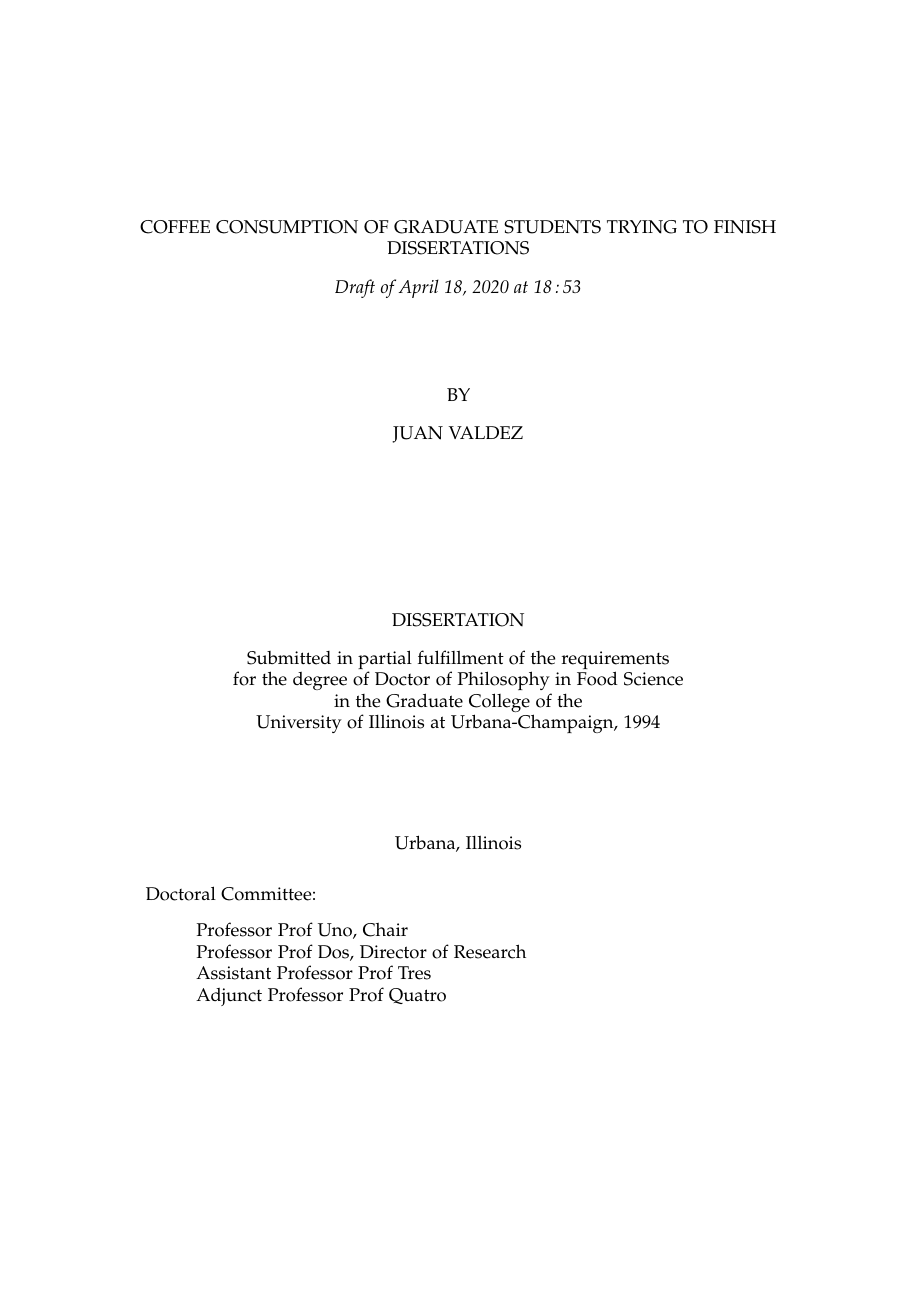
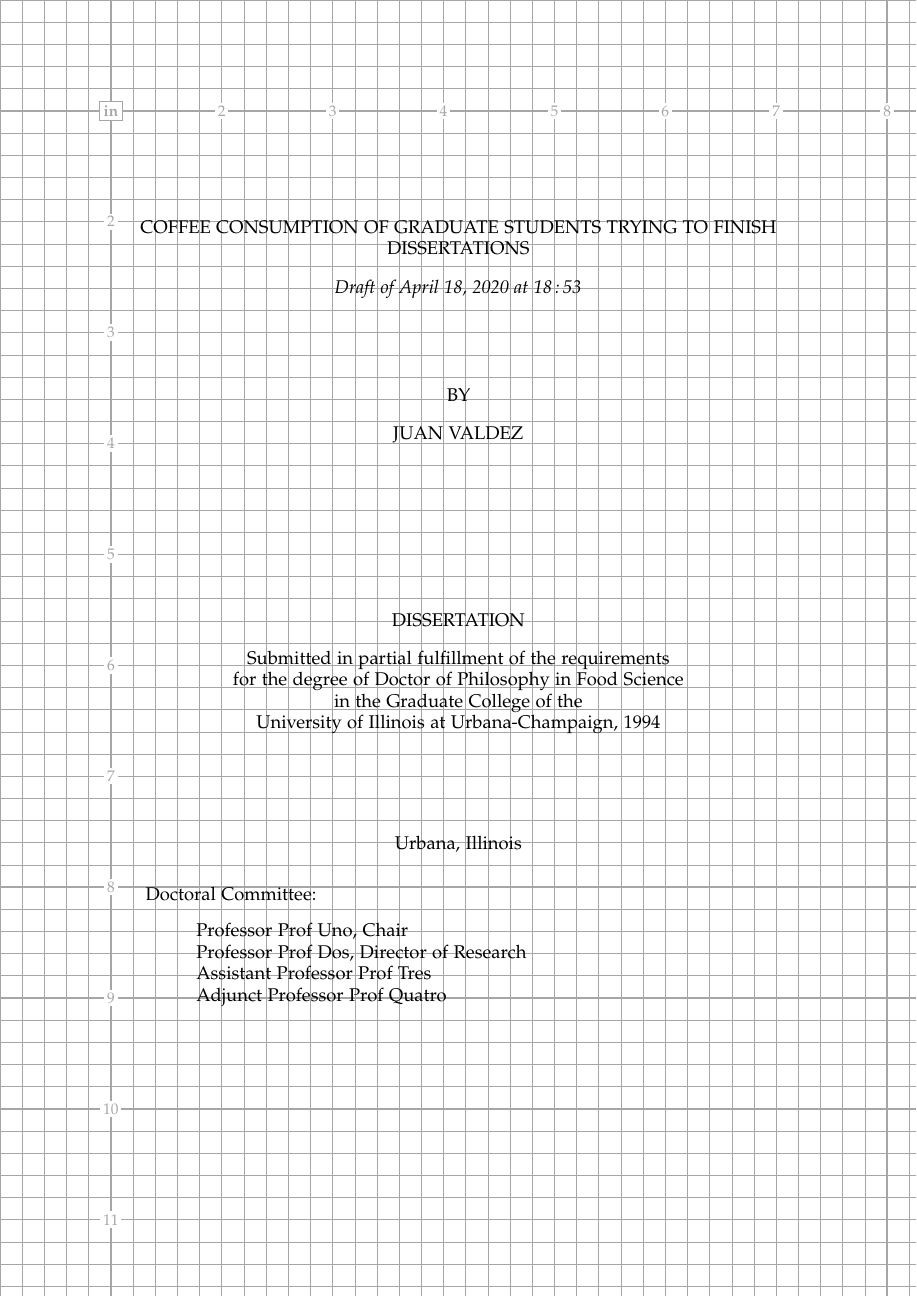
Before and after one commit to alexfikl/uiucthesis2020, a LaTeX thesis (thesis.tex, which reads uiucthesis2020.cls): page 1 of 18. Compiled offline with pdfLaTeX.

Commit message:
enable grid in example

```diff
--- a/thesis.tex
+++ b/thesis.tex
@@ -1,4 +1,4 @@
-\documentclass[11pt,edeposit,draftthesis]{uiucthesis2020}
+\documentclass[11pt,edeposit,draftthesis, layoutgrid]{uiucthesis2020}
 \input{thesisstyle}
 
 % {{{ title
--- a/uiucthesis2020.cls
+++ b/uiucthesis2020.cls
@@ -22,6 +22,10 @@
 % electronic deposit format
 \newif\if@edeposit \@edepositfalse
 \DeclareOption{edeposit}{\@edeposittrue}
+
+% grid
+\newif\if@layoutgrid \@layoutgridfalse
+\DeclareOption{layoutgrid}{\@layoutgridtrue}
 
 % additional options passed to `scrbook` class
 \DeclareOption*{\PassOptionsToClass{\CurrentOption}{scrbook}}
@@ -75,7 +79,14 @@
 \RequirePackage{scrlayer-scrpage}
 
 % enable this to better check sizing
-% \RequirePackage[grid, gridunit=in, texcoord]{eso-pic}
+\if@layoutgrid
+    \RequirePackage[
+        grid, gridBG,
+        gridunit=in,
+        gridcolor=gray!70,
+        subgridcolor=gray!70,
+        texcoord]{eso-pic}
+\fi
 
 % >>>
 
@@ -190,28 +201,28 @@
 \begin{center}
 % see https://grad.illinois.edu/files/pdfs/thesis-doctoral-titlepage-example.pdf
 % for details about some of these numbers, but note that they are eyeballed
-\newlength{\dim@tptopoffset}
-\setlength{\dim@tptopoffset}{1in}
+\newlength{\offset@fromtop}
+\setlength{\offset@fromtop}{1in}
 
-\newlength{\dim@tptitleoffset}
-\setlength{\dim@tptitleoffset}{1.5in}
+\newlength{\offset@fromtitle}
+\setlength{\offset@fromtitle}{1.5in}
 
-\newlength{\dim@tpauthoroffset}
-\setlength{\dim@tpauthoroffset}{1.5in}
+\newlength{\offset@fromauthor}
+\setlength{\offset@fromauthor}{1.5in}
 
-\newlength{\dim@tpvolumeoffset}
-\setlength{\dim@tpvolumeoffset}{0.5in}
+\newlength{\offset@fromvolume}
+\setlength{\offset@fromvolume}{0.5in}
 
-\newlength{\dim@tpsubmissionoffset}
-\setlength{\dim@tpsubmissionoffset}{2.0in}
+\newlength{\offset@fromsubmission}
+\setlength{\offset@fromsubmission}{2.0in}
 
-\newlength{\dim@tplocationoffset}
-\setlength{\dim@tplocationoffset}{0.25in}
+\newlength{\offset@fromaddress}
+\setlength{\offset@fromaddress}{0.25in}
 
 % set an offset at the top
-\vbox to \dim@tptopoffset {}
+\vbox to \offset@fromtop {}
 % title
-\vbox to \dim@tptitleoffset {%
+\vbox to \offset@fromtitle {%
     {\@Utitle}
     \if@thesisdraft
     \\[11pt]
@@ -219,20 +230,20 @@
     \fi
     \vfil}
 % author
-\vbox to \dim@tpauthoroffset {%
+\vbox to \offset@fromauthor {%
     {BY} \\[11pt]
     {\@Uauthor} \\[11pt]
     \vfil}%
 % statement
-\vbox to \dim@tpvolumeoffset {\thesis@volume\vfil}
-\vbox to \dim@tpsubmissionoffset {%
+\vbox to \offset@fromvolume {\thesis@volume\vfil}
+\vbox to \offset@fromsubmission {%
     {\@thesisname} \\[11pt]
     Submitted in partial fulfillment of the requirements \\
     for the degree of \@degree\ in \@dept \\
     in the \@college\ of the \\
     University of Illinois at Urbana-Champaign, \@degreeyear\vfil}
 % location
-\vbox to \dim@tplocationoffset {Urbana, Illinois}
+\vbox to \offset@fromaddress {Urbana, Illinois}
 \end{center}
 
 % offset for `Doctoral Committee` line
```
Also changed, not shown: thesis.pdf.
